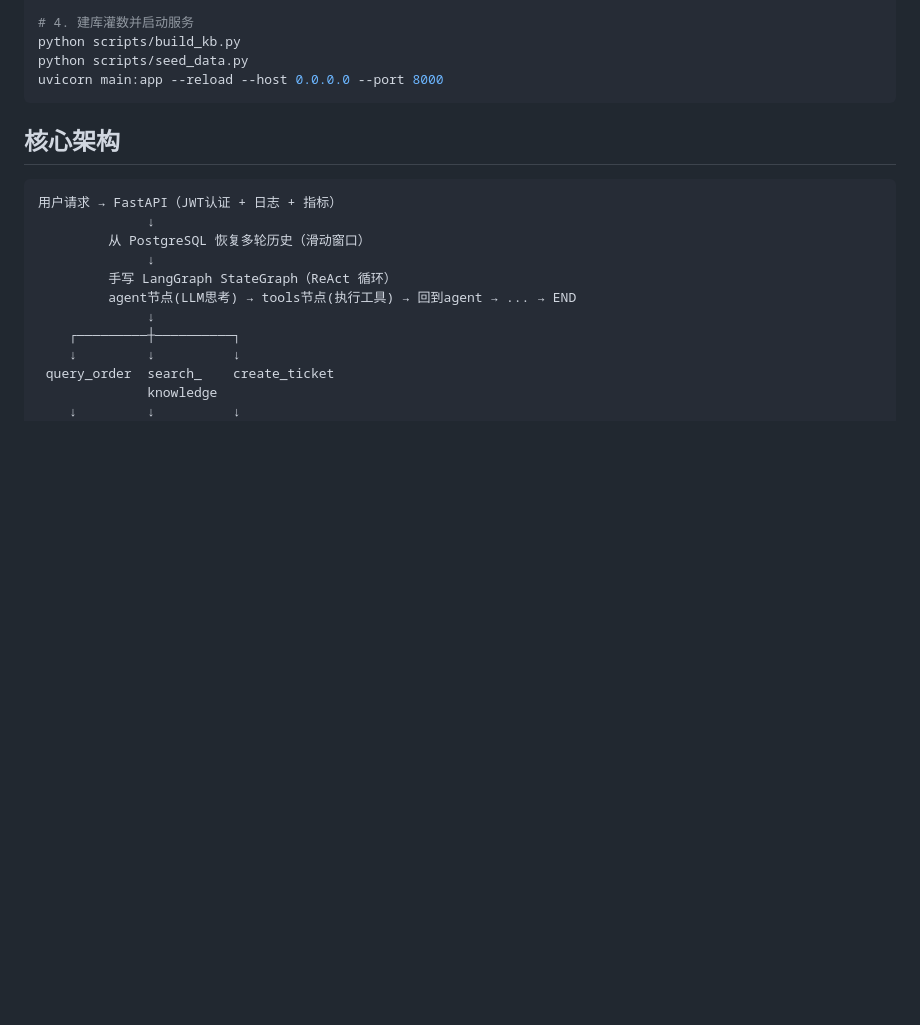
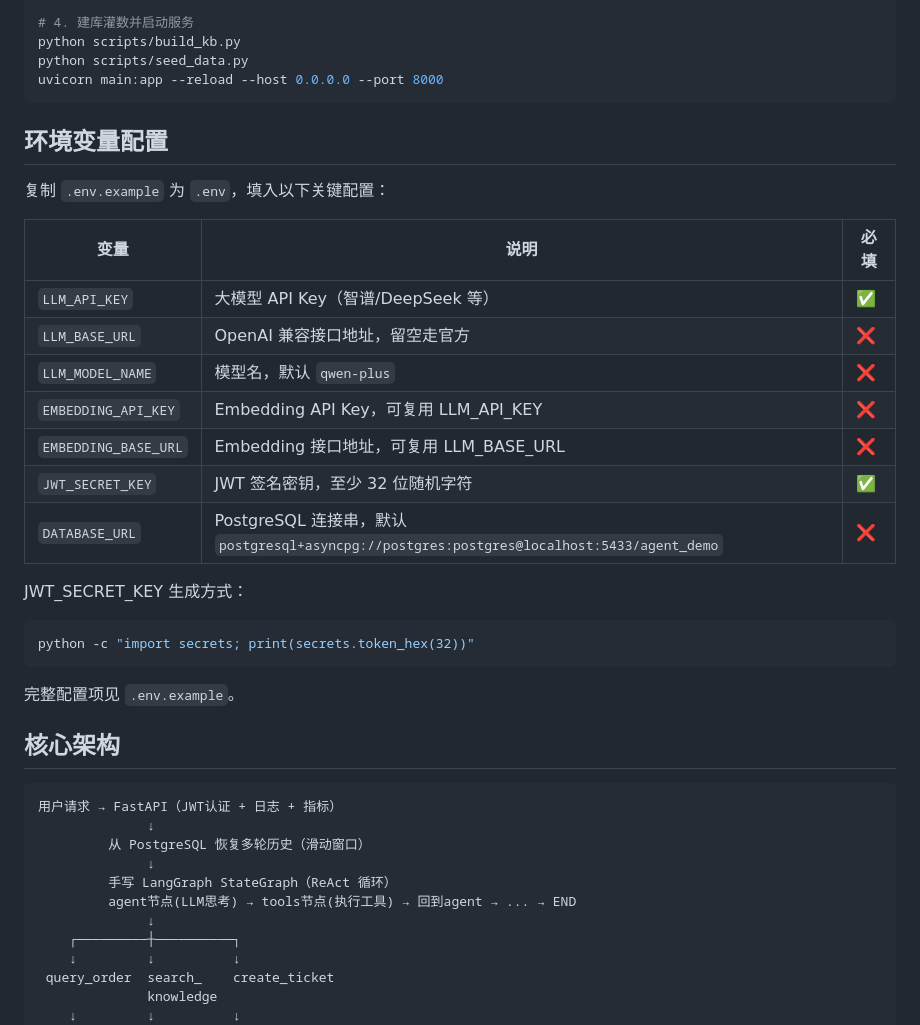
Before and after one commit to tgt-8j/enterprise-customer-agent, a Markdown page: README.md, the part around the change. GitHub-like rendering; blank space fills up the shorter version.

Commit message:
docs: add environment variable configuration table to README

````diff
--- a/README.md
+++ b/README.md
@@ -45,6 +45,27 @@ python scripts/build_kb.py
 python scripts/seed_data.py
 uvicorn main:app --reload --host 0.0.0.0 --port 8000
 ```
+
+## 环境变量配置
+
+复制 `.env.example` 为 `.env`，填入以下关键配置：
+
+| 变量 | 说明 | 必填 |
+|------|------|------|
+| `LLM_API_KEY` | 大模型 API Key（智谱/DeepSeek 等） | ✅ |
+| `LLM_BASE_URL` | OpenAI 兼容接口地址，留空走官方 | ❌ |
+| `LLM_MODEL_NAME` | 模型名，默认 `qwen-plus` | ❌ |
+| `EMBEDDING_API_KEY` | Embedding API Key，可复用 LLM_API_KEY | ❌ |
+| `EMBEDDING_BASE_URL` | Embedding 接口地址，可复用 LLM_BASE_URL | ❌ |
+| `JWT_SECRET_KEY` | JWT 签名密钥，至少 32 位随机字符 | ✅ |
+| `DATABASE_URL` | PostgreSQL 连接串，默认 `postgresql+asyncpg://postgres:postgres@localhost:5433/agent_demo` | ❌ |
+
+JWT_SECRET_KEY 生成方式：
+```bash
+python -c "import secrets; print(secrets.token_hex(32))"
+```
+
+完整配置项见 `.env.example`。
 
 ## 核心架构
 
````
